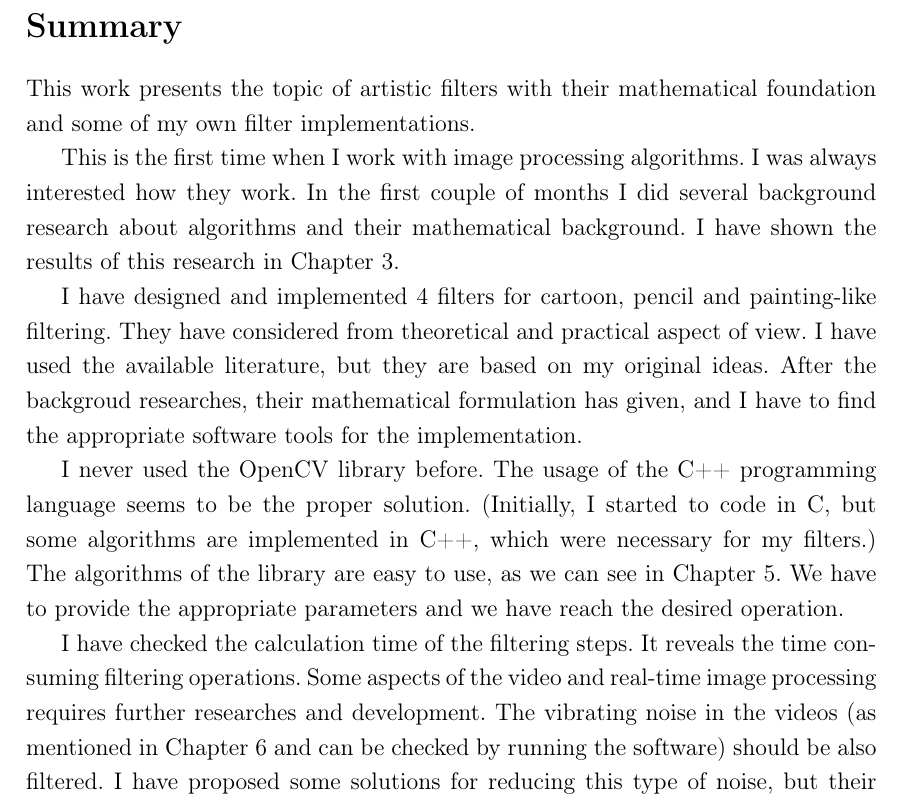
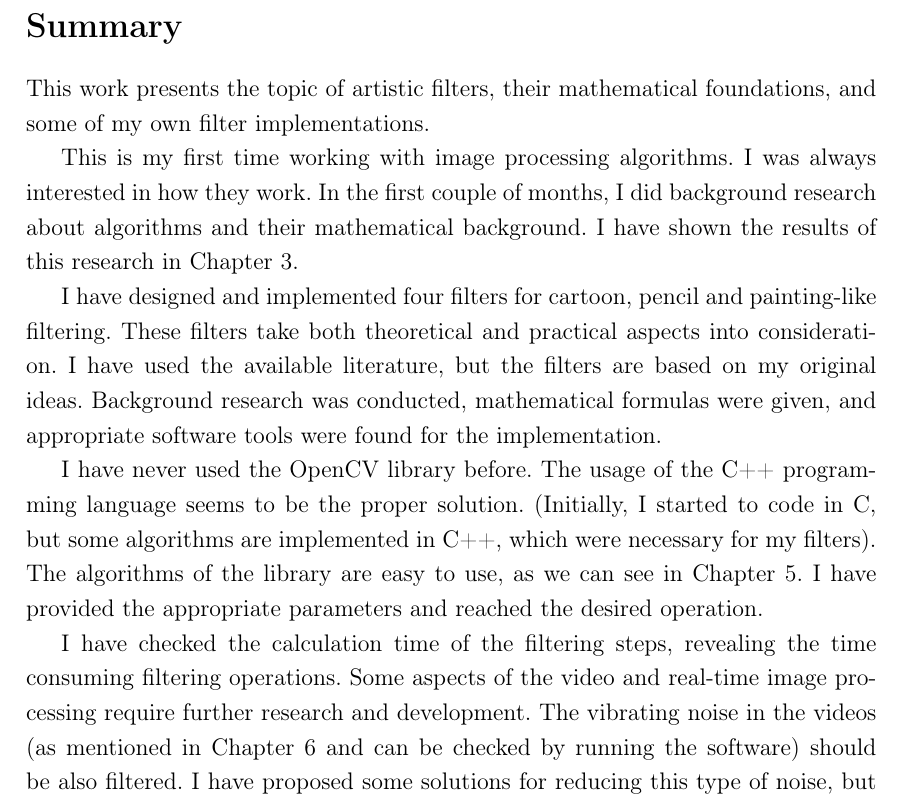
Before and after one commit to vecsiadam/Szakdolgozat, a LaTeX document (dolgozat/summary.tex): part of the page, cut so that both start at the same text. Compiled offline with pdfLaTeX.

Commit message:
summary correction

```diff
--- a/dolgozat/summary.tex
+++ b/dolgozat/summary.tex
@@ -36,14 +36,14 @@
 
 \section*{Summary}
 
-This work presents the topic of artistic filters with their mathematical foundation and some of my own filter implementations.
+This work presents the topic of artistic filters, their mathematical foundations, and some of my own filter implementations.
 
-This is the first time when I work with image processing algorithms. I was always interested how they work. In the first couple of months I did several background research about algorithms and their mathematical background. I have shown the results of this research in Chapter 3.
+This is my first time working with image processing algorithms. I was always interested in how they work. In the first couple of months, I did background research about algorithms and their mathematical background. I have shown the results of this research in Chapter 3.
 
-I have designed and implemented 4 filters for cartoon, pencil and painting-like filtering. They have considered from theoretical and practical aspect of view. I have used the available literature, but they are based on my original ideas. After the backgroud researches, their mathematical formulation has given, and I have to find the appropriate software tools for the implementation.
+I have designed and implemented four filters for cartoon, pencil and painting-like filtering. These filters take both theoretical and practical aspects into consideration. I have used the available literature, but the filters are based on my original ideas. Background research was conducted, mathematical formulas were given, and appropriate software tools were found for the implementation.
 
-I never used the OpenCV library before. The usage of the C++ programming language seems to be the proper solution. (Initially, I started to code in C, but some algorithms are implemented in C++, which were necessary for my filters.) The algorithms of the library are easy to use, as we can see in Chapter 5. We have to provide the appropriate parameters and we have reach the desired operation.
+I have never used the OpenCV library before. The usage of the C++ programming language seems to be the proper solution. (Initially, I started to code in C, but some algorithms are implemented in C++, which were necessary for my filters). The algorithms of the library are easy to use, as we can see in Chapter 5. I have provided the appropriate parameters and reached the desired operation.
 
-I have checked the calculation time of the filtering steps. It reveals the time consuming filtering operations. Some aspects of the video and real-time image processing requires further researches and development. The vibrating noise in the videos (as mentioned in Chapter 6 and can be checked by running the software) should be also filtered. I have proposed some solutions for reducing this type of noise, but their detailed consideration is out of the scope of this work.
+I have checked the calculation time of the filtering steps, revealing the time consuming filtering operations. Some aspects of the video and real-time image processing require further research and development. The vibrating noise in the videos (as mentioned in Chapter 6 and can be checked by running the software) should be also filtered. I have proposed some solutions for reducing this type of noise, but their detailed consideration is out of the scope of this work.
 
 \end{document}
```
